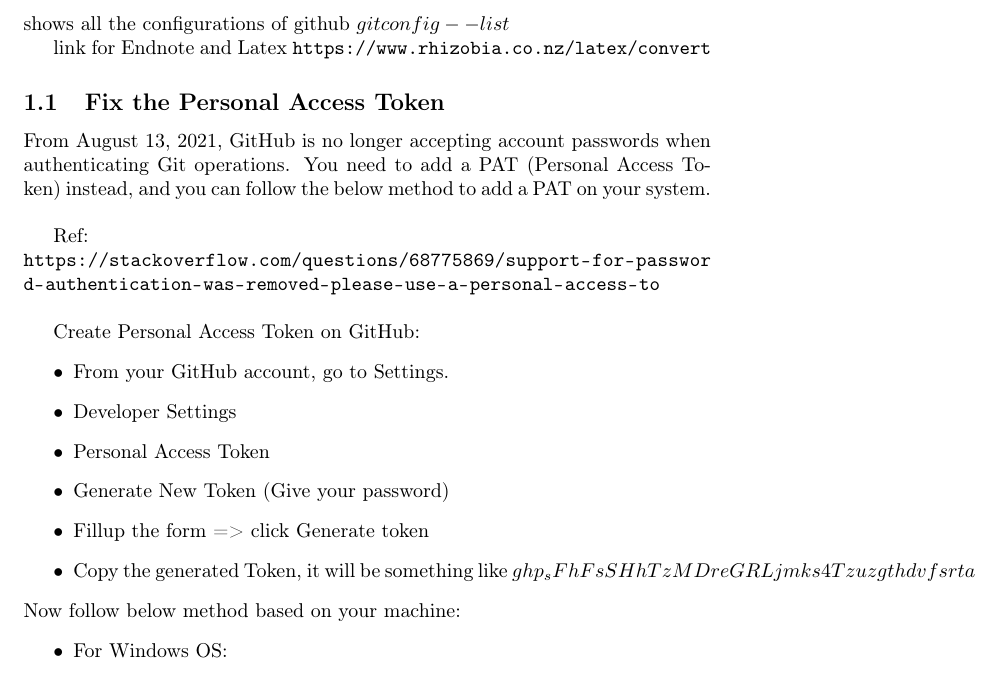
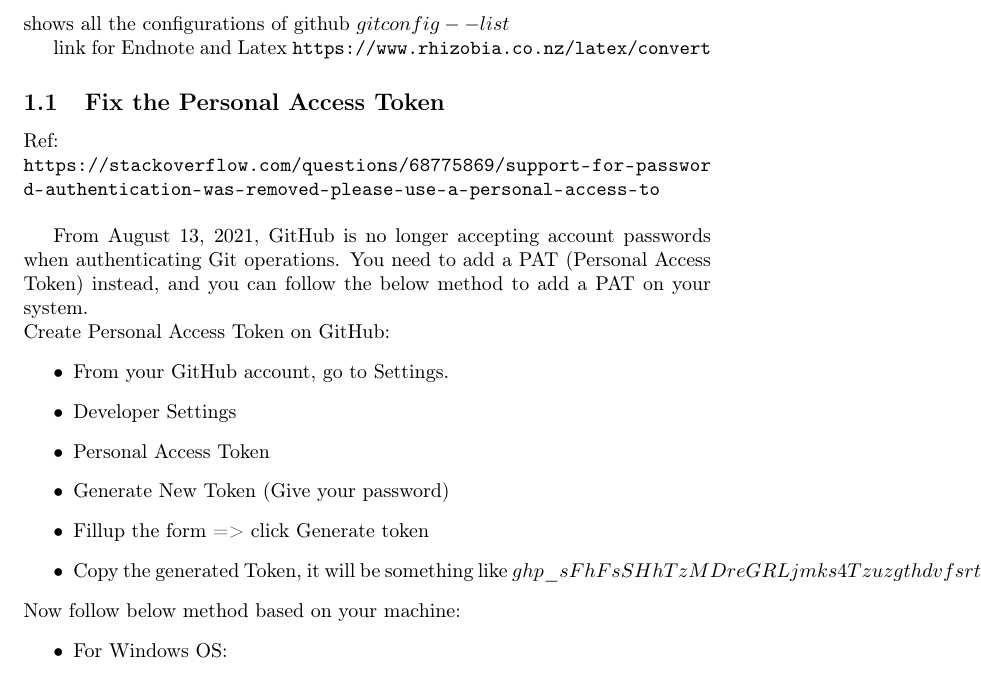
Before and after one commit to alexbean13/study_notes, a LaTeX document (daily_study_notes.tex, which reads github_commands.tex): part of page 3 of 25, cut so that both start at the same text. Compiled offline with pdfLaTeX; a LaTeX package or settings file that is missing is left out.

Commit message:
minor changes, updates

```diff
--- a/github_commands.tex
+++ b/github_commands.tex
@@ -6,22 +6,21 @@
 \path{https://www.rhizobia.co.nz/latex/convert}
 
 \subsection{Fix the Personal Access Token}
+Ref:\\
+\url{https://stackoverflow.com/questions/68775869/support-for-password-authentication-was-removed-please-use-a-personal-access-to}\\
+
 From August 13, 2021, GitHub is no longer accepting account passwords
 when authenticating Git operations.
 You need to add a PAT (Personal Access Token) instead,
 and you can follow the below method to add a PAT on your system.\\
-
-Ref:\\
-\url{https://stackoverflow.com/questions/68775869/support-for-password-authentication-was-removed-please-use-a-personal-access-to}\\
-
-Create Personal Access Token on GitHub:
+    Create Personal Access Token on GitHub:
     \begin{itemize}
         \item From your GitHub account, go to Settings.
         \item Developer Settings
         \item Personal Access Token
         \item Generate New Token (Give your password)
         \item Fillup the form => click Generate token
-        \item Copy the generated Token, it will be something like $ghp_sFhFsSHhTzMDreGRLjmks4Tzuzgthdvfsrta$
+        \item Copy the generated Token, it will be something like $ghp\_sFhFsSHhTzMDreGRLjmks4Tzuzgthdvfsrta$
     \end{itemize}
     Now follow below method based on your machine:
     \begin{itemize}
```
Also changed, not shown: daily_study_notes.pdf, 4 other files.
